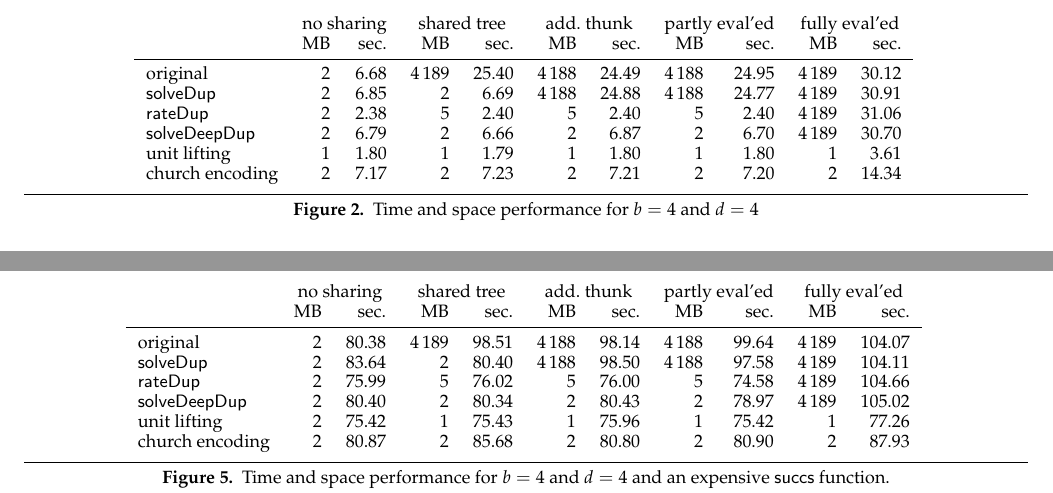
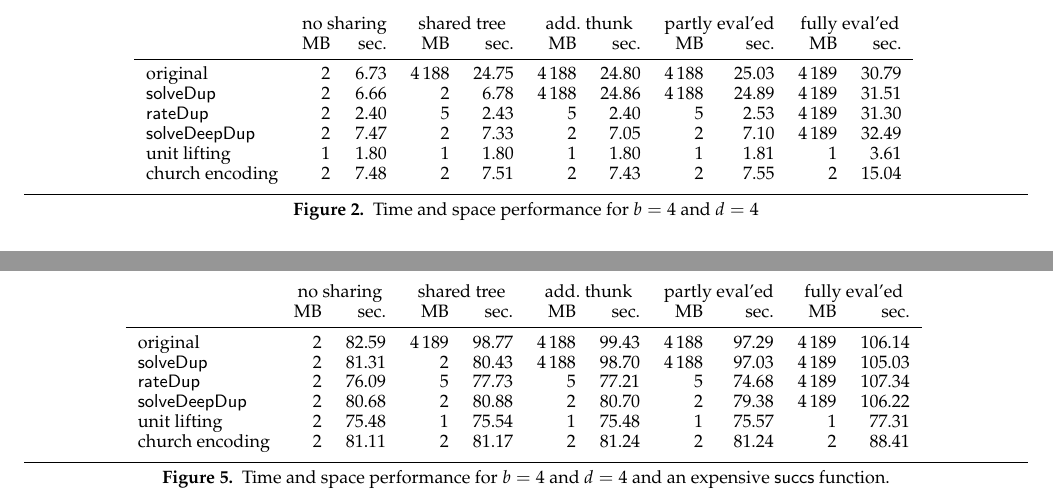
Before and after one commit to nomeata/ghc-dup, a LaTeX paper (dup-hiw-2012/dup-hiw-2012.tex, which reads dup-hiw-2012/statstable-slow.tex, dup-hiw-2012/statstable.tex): two parts of pages 3 and 5 of 9, joined at a grey line, cut so that both start at the same text. Compiled offline with pdfLaTeX; a missing font is replaced by an installed copy or a similar font.

Commit message:
New statistics

```diff
--- a/dup-hiw-2012/statstable-slow.tex
+++ b/dup-hiw-2012/statstable-slow.tex
@@ -6,74 +6,74 @@
 original%
 &
  {\def\@currentlabel{2}\label{stats:slow:Original:Unshared:mem}2} &
- {\def\@currentlabel{80.38}\label{stats:slow:Original:Unshared:time}80.38}&
+ {\def\@currentlabel{82.59}\label{stats:slow:Original:Unshared:time}82.59}&
  {\def\@currentlabel{4\,189}\label{stats:slow:Original:Shared:mem}4\,189} &
- {\def\@currentlabel{98.51}\label{stats:slow:Original:Shared:time}98.51}&
+ {\def\@currentlabel{98.77}\label{stats:slow:Original:Shared:time}98.77}&
  {\def\@currentlabel{4\,188}\label{stats:slow:Original:SharedThunk:mem}4\,188} &
- {\def\@currentlabel{98.14}\label{stats:slow:Original:SharedThunk:time}98.14}&
+ {\def\@currentlabel{99.43}\label{stats:slow:Original:SharedThunk:time}99.43}&
  {\def\@currentlabel{4\,188}\label{stats:slow:Original:SharedEvaled:mem}4\,188} &
- {\def\@currentlabel{99.64}\label{stats:slow:Original:SharedEvaled:time}99.64}&
+ {\def\@currentlabel{97.29}\label{stats:slow:Original:SharedEvaled:time}97.29}&
  {\def\@currentlabel{4\,189}\label{stats:slow:Original:SharedFull:mem}4\,189} &
- {\def\@currentlabel{104.07}\label{stats:slow:Original:SharedFull:time}104.07} \\
+ {\def\@currentlabel{106.14}\label{stats:slow:Original:SharedFull:time}106.14} \\
 \textsf{solveDup}%
 &
  {\def\@currentlabel{2}\label{stats:slow:SolveDup:Unshared:mem}2} &
- {\def\@currentlabel{83.64}\label{stats:slow:SolveDup:Unshared:time}83.64}&
+ {\def\@currentlabel{81.31}\label{stats:slow:SolveDup:Unshared:time}81.31}&
  {\def\@currentlabel{2}\label{stats:slow:SolveDup:Shared:mem}2} &
- {\def\@currentlabel{80.40}\label{stats:slow:SolveDup:Shared:time}80.40}&
+ {\def\@currentlabel{80.43}\label{stats:slow:SolveDup:Shared:time}80.43}&
  {\def\@currentlabel{4\,188}\label{stats:slow:SolveDup:SharedThunk:mem}4\,188} &
- {\def\@currentlabel{98.50}\label{stats:slow:SolveDup:SharedThunk:time}98.50}&
+ {\def\@currentlabel{98.70}\label{stats:slow:SolveDup:SharedThunk:time}98.70}&
  {\def\@currentlabel{4\,188}\label{stats:slow:SolveDup:SharedEvaled:mem}4\,188} &
- {\def\@currentlabel{97.58}\label{stats:slow:SolveDup:SharedEvaled:time}97.58}&
+ {\def\@currentlabel{97.03}\label{stats:slow:SolveDup:SharedEvaled:time}97.03}&
  {\def\@currentlabel{4\,189}\label{stats:slow:SolveDup:SharedFull:mem}4\,189} &
- {\def\@currentlabel{104.11}\label{stats:slow:SolveDup:SharedFull:time}104.11} \\
+ {\def\@currentlabel{105.03}\label{stats:slow:SolveDup:SharedFull:time}105.03} \\
 \textsf{rateDup}%
 &
  {\def\@currentlabel{2}\label{stats:slow:RateDup:Unshared:mem}2} &
- {\def\@currentlabel{75.99}\label{stats:slow:RateDup:Unshared:time}75.99}&
+ {\def\@currentlabel{76.09}\label{stats:slow:RateDup:Unshared:time}76.09}&
  {\def\@currentlabel{5}\label{stats:slow:RateDup:Shared:mem}5} &
- {\def\@currentlabel{76.02}\label{stats:slow:RateDup:Shared:time}76.02}&
+ {\def\@currentlabel{77.73}\label{stats:slow:RateDup:Shared:time}77.73}&
  {\def\@currentlabel{5}\label{stats:slow:RateDup:SharedThunk:mem}5} &
- {\def\@currentlabel{76.00}\label{stats:slow:RateDup:SharedThunk:time}76.00}&
+ {\def\@currentlabel{77.21}\label{stats:slow:RateDup:SharedThunk:time}77.21}&
  {\def\@currentlabel{5}\label{stats:slow:RateDup:SharedEvaled:mem}5} &
- {\def\@currentlabel{74.58}\label{stats:slow:RateDup:SharedEvaled:time}74.58}&
+ {\def\@currentlabel{74.68}\label{stats:slow:RateDup:SharedEvaled:time}74.68}&
  {\def\@currentlabel{4\,189}\label{stats:slow:RateDup:SharedFull:mem}4\,189} &
- {\def\@currentlabel{104.66}\label{stats:slow:RateDup:SharedFull:time}104.66} \\
+ {\def\@currentlabel{107.34}\label{stats:slow:RateDup:SharedFull:time}107.34} \\
 \textsf{solveDeepDup}%
 &
  {\def\@currentlabel{2}\label{stats:slow:SolveDeepDup:Unshared:mem}2} &
- {\def\@currentlabel{80.40}\label{stats:slow:SolveDeepDup:Unshared:time}80.40}&
+ {\def\@currentlabel{80.68}\label{stats:slow:SolveDeepDup:Unshared:time}80.68}&
  {\def\@currentlabel{2}\label{stats:slow:SolveDeepDup:Shared:mem}2} &
- {\def\@currentlabel{80.34}\label{stats:slow:SolveDeepDup:Shared:time}80.34}&
+ {\def\@currentlabel{80.88}\label{stats:slow:SolveDeepDup:Shared:time}80.88}&
  {\def\@currentlabel{2}\label{stats:slow:SolveDeepDup:SharedThunk:mem}2} &
- {\def\@currentlabel{80.43}\label{stats:slow:SolveDeepDup:SharedThunk:time}80.43}&
+ {\def\@currentlabel{80.70}\label{stats:slow:SolveDeepDup:SharedThunk:time}80.70}&
  {\def\@currentlabel{2}\label{stats:slow:SolveDeepDup:SharedEvaled:mem}2} &
- {\def\@currentlabel{78.97}\label{stats:slow:SolveDeepDup:SharedEvaled:time}78.97}&
+ {\def\@currentlabel{79.38}\label{stats:slow:SolveDeepDup:SharedEvaled:time}79.38}&
  {\def\@currentlabel{4\,189}\label{stats:slow:SolveDeepDup:SharedFull:mem}4\,189} &
- {\def\@currentlabel{105.02}\label{stats:slow:SolveDeepDup:SharedFull:time}105.02} \\
+ {\def\@currentlabel{106.22}\label{stats:slow:SolveDeepDup:SharedFull:time}106.22} \\
 unit lifting%
 &
  {\def\@currentlabel{2}\label{stats:slow:Unit:Unshared:mem}2} &
- {\def\@currentlabel{75.42}\label{stats:slow:Unit:Unshared:time}75.42}&
+ {\def\@currentlabel{75.48}\label{stats:slow:Unit:Unshared:time}75.48}&
  {\def\@currentlabel{1}\label{stats:slow:Unit:Shared:mem}1} &
- {\def\@currentlabel{75.43}\label{stats:slow:Unit:Shared:time}75.43}&
+ {\def\@currentlabel{75.54}\label{stats:slow:Unit:Shared:time}75.54}&
  {\def\@currentlabel{1}\label{stats:slow:Unit:SharedThunk:mem}1} &
- {\def\@currentlabel{75.96}\label{stats:slow:Unit:SharedThunk:time}75.96}&
+ {\def\@currentlabel{75.48}\label{stats:slow:Unit:SharedThunk:time}75.48}&
  {\def\@currentlabel{1}\label{stats:slow:Unit:SharedEvaled:mem}1} &
- {\def\@currentlabel{75.42}\label{stats:slow:Unit:SharedEvaled:time}75.42}&
+ {\def\@currentlabel{75.57}\label{stats:slow:Unit:SharedEvaled:time}75.57}&
  {\def\@currentlabel{1}\label{stats:slow:Unit:SharedFull:mem}1} &
- {\def\@currentlabel{77.26}\label{stats:slow:Unit:SharedFull:time}77.26} \\
+ {\def\@currentlabel{77.31}\label{stats:slow:Unit:SharedFull:time}77.31} \\
 church encoding%
 &
  {\def\@currentlabel{2}\label{stats:slow:Church:Unshared:mem}2} &
- {\def\@currentlabel{80.87}\label{stats:slow:Church:Unshared:time}80.87}&
+ {\def\@currentlabel{81.11}\label{stats:slow:Church:Unshared:time}81.11}&
  {\def\@currentlabel{2}\label{stats:slow:Church:Shared:mem}2} &
- {\def\@currentlabel{85.68}\label{stats:slow:Church:Shared:time}85.68}&
+ {\def\@currentlabel{81.17}\label{stats:slow:Church:Shared:time}81.17}&
  {\def\@currentlabel{2}\label{stats:slow:Church:SharedThunk:mem}2} &
- {\def\@currentlabel{80.80}\label{stats:slow:Church:SharedThunk:time}80.80}&
+ {\def\@currentlabel{81.24}\label{stats:slow:Church:SharedThunk:time}81.24}&
  {\def\@currentlabel{2}\label{stats:slow:Church:SharedEvaled:mem}2} &
- {\def\@currentlabel{80.90}\label{stats:slow:Church:SharedEvaled:time}80.90}&
+ {\def\@currentlabel{81.24}\label{stats:slow:Church:SharedEvaled:time}81.24}&
  {\def\@currentlabel{2}\label{stats:slow:Church:SharedFull:mem}2} &
- {\def\@currentlabel{87.93}\label{stats:slow:Church:SharedFull:time}87.93} \\
+ {\def\@currentlabel{88.41}\label{stats:slow:Church:SharedFull:time}88.41} \\
 \end{tabular}
 \makeatother
--- a/dup-hiw-2012/statstable.tex
+++ b/dup-hiw-2012/statstable.tex
@@ -6,74 +6,74 @@
 original%
 &
  {\def\@currentlabel{2}\label{stats:Original:Unshared:mem}2} &
- {\def\@currentlabel{6.68}\label{stats:Original:Unshared:time}6.68}&
- {\def\@currentlabel{4\,189}\label{stats:Original:Shared:mem}4\,189} &
- {\def\@currentlabel{25.40}\label{stats:Original:Shared:time}25.40}&
+ {\def\@currentlabel{6.73}\label{stats:Original:Unshared:time}6.73}&
+ {\def\@currentlabel{4\,188}\label{stats:Original:Shared:mem}4\,188} &
+ {\def\@currentlabel{24.75}\label{stats:Original:Shared:time}24.75}&
  {\def\@currentlabel{4\,188}\label{stats:Original:SharedThunk:mem}4\,188} &
- {\def\@currentlabel{24.49}\label{stats:Original:SharedThunk:time}24.49}&
+ {\def\@currentlabel{24.80}\label{stats:Original:SharedThunk:time}24.80}&
  {\def\@currentlabel{4\,188}\label{stats:Original:SharedEvaled:mem}4\,188} &
- {\def\@currentlabel{24.95}\label{stats:Original:SharedEvaled:time}24.95}&
+ {\def\@currentlabel{25.03}\label{stats:Original:SharedEvaled:time}25.03}&
  {\def\@currentlabel{4\,189}\label{stats:Original:SharedFull:mem}4\,189} &
- {\def\@currentlabel{30.12}\label{stats:Original:SharedFull:time}30.12} \\
+ {\def\@currentlabel{30.79}\label{stats:Original:SharedFull:time}30.79} \\
 \textsf{solveDup}%
 &
  {\def\@currentlabel{2}\label{stats:SolveDup:Unshared:mem}2} &
- {\def\@currentlabel{6.85}\label{stats:SolveDup:Unshared:time}6.85}&
+ {\def\@currentlabel{6.66}\label{stats:SolveDup:Unshared:time}6.66}&
  {\def\@currentlabel{2}\label{stats:SolveDup:Shared:mem}2} &
- {\def\@currentlabel{6.69}\label{stats:SolveDup:Shared:time}6.69}&
+ {\def\@currentlabel{6.78}\label{stats:SolveDup:Shared:time}6.78}&
  {\def\@currentlabel{4\,188}\label{stats:SolveDup:SharedThunk:mem}4\,188} &
- {\def\@currentlabel{24.88}\label{stats:SolveDup:SharedThunk:time}24.88}&
+ {\def\@currentlabel{24.86}\label{stats:SolveDup:SharedThunk:time}24.86}&
  {\def\@currentlabel{4\,188}\label{stats:SolveDup:SharedEvaled:mem}4\,188} &
- {\def\@currentlabel{24.77}\label{stats:SolveDup:SharedEvaled:time}24.77}&
+ {\def\@currentlabel{24.89}\label{stats:SolveDup:SharedEvaled:time}24.89}&
  {\def\@currentlabel{4\,189}\label{stats:SolveDup:SharedFull:mem}4\,189} &
- {\def\@currentlabel{30.91}\label{stats:SolveDup:SharedFull:time}30.91} \\
+ {\def\@currentlabel{31.51}\label{stats:SolveDup:SharedFull:time}31.51} \\
 \textsf{rateDup}%
 &
  {\def\@currentlabel{2}\label{stats:RateDup:Unshared:mem}2} &
- {\def\@currentlabel{2.38}\label{stats:RateDup:Unshared:time}2.38}&
+ {\def\@currentlabel{2.40}\label{stats:RateDup:Unshared:time}2.40}&
  {\def\@currentlabel{5}\label{stats:RateDup:Shared:mem}5} &
- {\def\@currentlabel{2.40}\label{stats:RateDup:Shared:time}2.40}&
+ {\def\@currentlabel{2.43}\label{stats:RateDup:Shared:time}2.43}&
  {\def\@currentlabel{5}\label{stats:RateDup:SharedThunk:mem}5} &
  {\def\@currentlabel{2.40}\label{stats:RateDup:SharedThunk:time}2.40}&
  {\def\@currentlabel{5}\label{stats:RateDup:SharedEvaled:mem}5} &
- {\def\@currentlabel{2.40}\label{stats:RateDup:SharedEvaled:time}2.40}&
+ {\def\@currentlabel{2.53}\label{stats:RateDup:SharedEvaled:time}2.53}&
  {\def\@currentlabel{4\,189}\label{stats:RateDup:SharedFull:mem}4\,189} &
- {\def\@currentlabel{31.06}\label{stats:RateDup:SharedFull:time}31.06} \\
+ {\def\@currentlabel{31.30}\label{stats:RateDup:SharedFull:time}31.30} \\
 \textsf{solveDeepDup}%
 &
  {\def\@currentlabel{2}\label{stats:SolveDeepDup:Unshared:mem}2} &
- {\def\@currentlabel{6.79}\label{stats:SolveDeepDup:Unshared:time}6.79}&
+ {\def\@currentlabel{7.47}\label{stats:SolveDeepDup:Unshared:time}7.47}&
  {\def\@currentlabel{2}\label{stats:SolveDeepDup:Shared:mem}2} &
- {\def\@currentlabel{6.66}\label{stats:SolveDeepDup:Shared:time}6.66}&
+ {\def\@currentlabel{7.33}\label{stats:SolveDeepDup:Shared:time}7.33}&
  {\def\@currentlabel{2}\label{stats:SolveDeepDup:SharedThunk:mem}2} &
- {\def\@currentlabel{6.87}\label{stats:SolveDeepDup:SharedThunk:time}6.87}&
+ {\def\@currentlabel{7.05}\label{stats:SolveDeepDup:SharedThunk:time}7.05}&
  {\def\@currentlabel{2}\label{stats:SolveDeepDup:SharedEvaled:mem}2} &
- {\def\@currentlabel{6.70}\label{stats:SolveDeepDup:SharedEvaled:time}6.70}&
+ {\def\@currentlabel{7.10}\label{stats:SolveDeepDup:SharedEvaled:time}7.10}&
  {\def\@currentlabel{4\,189}\label{stats:SolveDeepDup:SharedFull:mem}4\,189} &
- {\def\@currentlabel{30.70}\label{stats:SolveDeepDup:SharedFull:time}30.70} \\
+ {\def\@currentlabel{32.49}\label{stats:SolveDeepDup:SharedFull:time}32.49} \\
 unit lifting%
 &
  {\def\@currentlabel{1}\label{stats:Unit:Unshared:mem}1} &
  {\def\@currentlabel{1.80}\label{stats:Unit:Unshared:time}1.80}&
  {\def\@currentlabel{1}\label{stats:Unit:Shared:mem}1} &
- {\def\@currentlabel{1.79}\label{stats:Unit:Shared:time}1.79}&
+ {\def\@currentlabel{1.80}\label{stats:Unit:Shared:time}1.80}&
  {\def\@currentlabel{1}\label{stats:Unit:SharedThunk:mem}1} &
  {\def\@currentlabel{1.80}\label{stats:Unit:SharedThunk:time}1.80}&
  {\def\@currentlabel{1}\label{stats:Unit:SharedEvaled:mem}1} &
- {\def\@currentlabel{1.80}\label{stats:Unit:SharedEvaled:time}1.80}&
+ {\def\@currentlabel{1.81}\label{stats:Unit:SharedEvaled:time}1.81}&
  {\def\@currentlabel{1}\label{stats:Unit:SharedFull:mem}1} &
  {\def\@currentlabel{3.61}\label{stats:Unit:SharedFull:time}3.61} \\
 church encoding%
 &
  {\def\@currentlabel{2}\label{stats:Church:Unshared:mem}2} &
- {\def\@currentlabel{7.17}\label{stats:Church:Unshared:time}7.17}&
+ {\def\@currentlabel{7.48}\label{stats:Church:Unshared:time}7.48}&
  {\def\@currentlabel{2}\label{stats:Church:Shared:mem}2} &
- {\def\@currentlabel{7.23}\label{stats:Church:Shared:time}7.23}&
+ {\def\@currentlabel{7.51}\label{stats:Church:Shared:time}7.51}&
  {\def\@currentlabel{2}\label{stats:Church:SharedThunk:mem}2} &
- {\def\@currentlabel{7.21}\label{stats:Church:SharedThunk:time}7.21}&
+ {\def\@currentlabel{7.43}\label{stats:Church:SharedThunk:time}7.43}&
  {\def\@currentlabel{2}\label{stats:Church:SharedEvaled:mem}2} &
- {\def\@currentlabel{7.20}\label{stats:Church:SharedEvaled:time}7.20}&
+ {\def\@currentlabel{7.55}\label{stats:Church:SharedEvaled:time}7.55}&
  {\def\@currentlabel{2}\label{stats:Church:SharedFull:mem}2} &
- {\def\@currentlabel{14.34}\label{stats:Church:SharedFull:time}14.34} \\
+ {\def\@currentlabel{15.04}\label{stats:Church:SharedFull:time}15.04} \\
 \end{tabular}
 \makeatother
```
